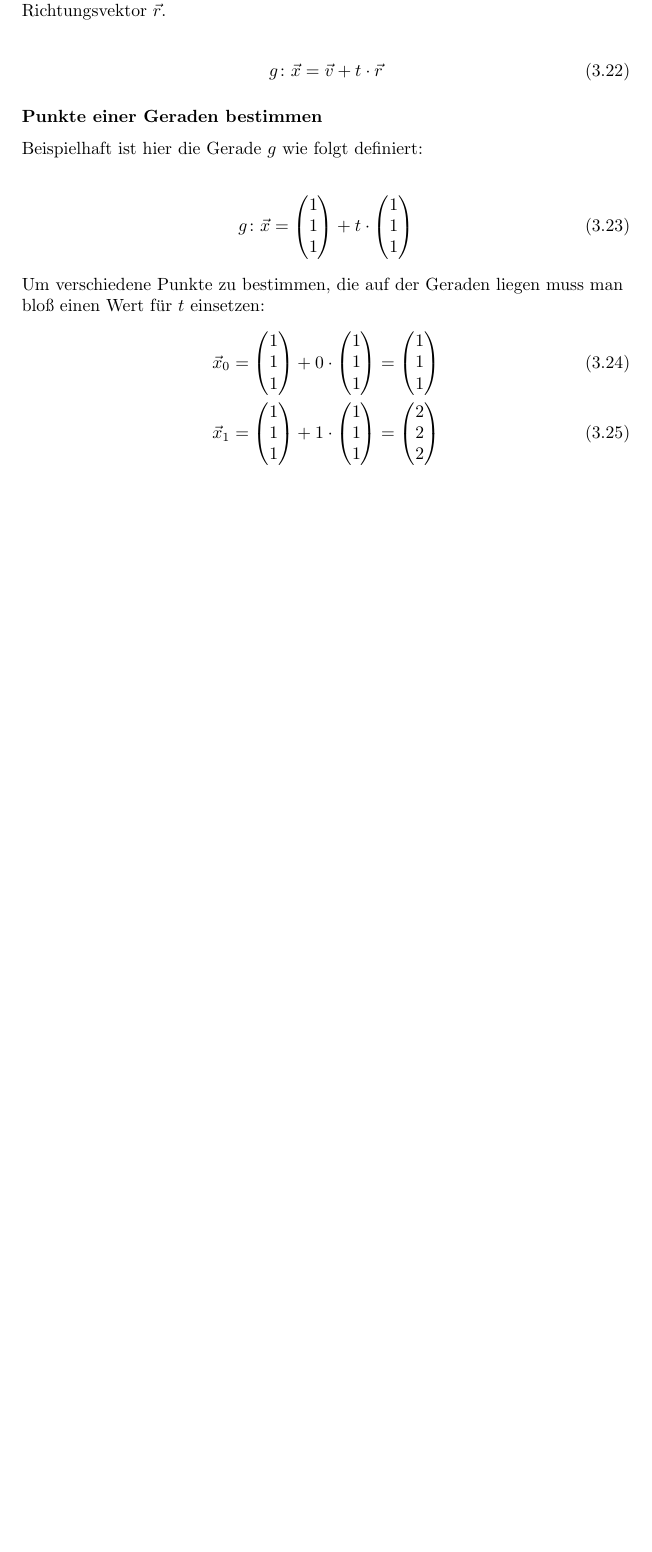
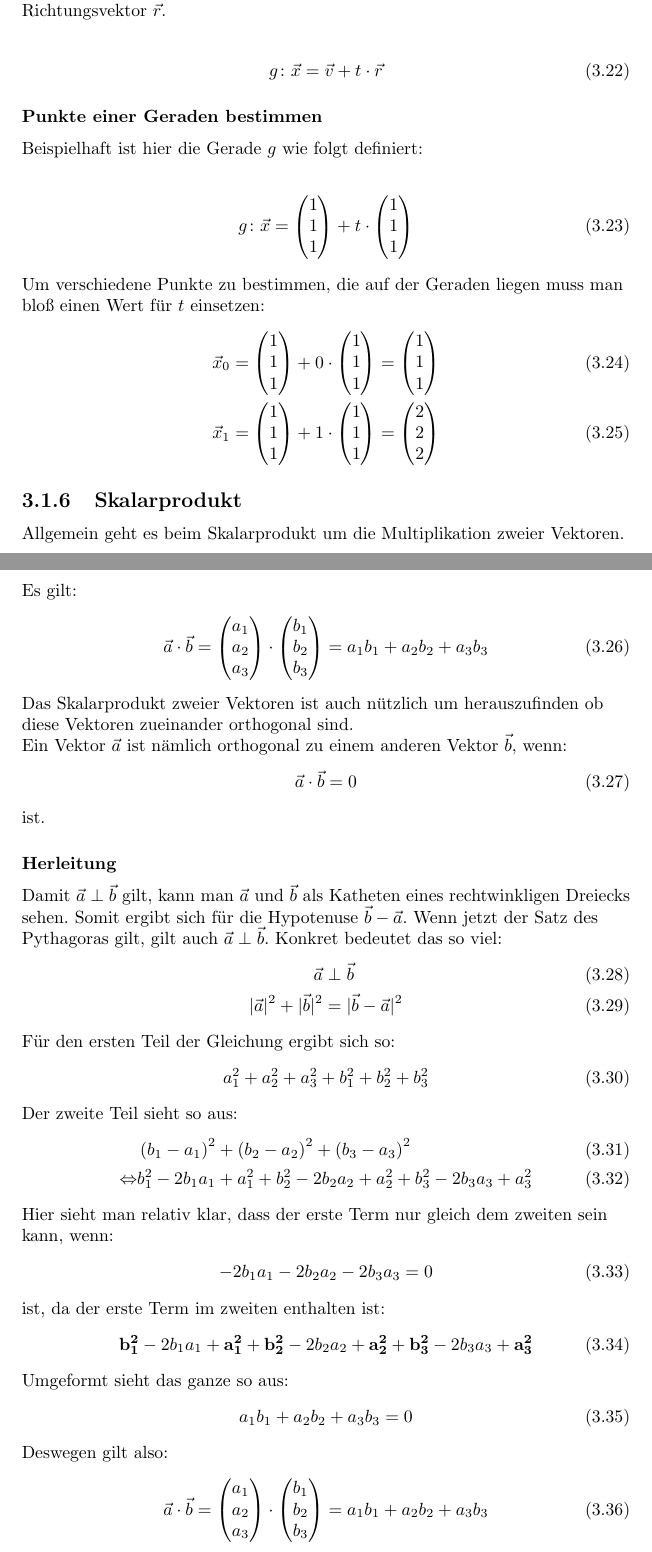
Before and after one commit to tim-tm/mathe-notes, a LaTeX document (mathenotes.tex, which reads includes/analytische_geometrie.tex): part of page 30 of 32 before the commit and two parts of pages 30 and 31 of 33 after it, the two joined at a grey line, cut so that both start at the same text, the shorter picture padded with empty space. Compiled offline with pdfLaTeX.

Commit message:
feat(analytische_geometrie): Skalarprodukt

```diff
--- a/includes/analytische_geometrie.tex
+++ b/includes/analytische_geometrie.tex
@@ -293,3 +293,64 @@ Um verschiedene Punkte zu bestimmen, die auf der Geraden liegen muss man bloß e
     \vec{x}_1=\begin{pmatrix} 1 \\ 1 \\ 1 \end{pmatrix}+1\cdot\begin{pmatrix} 1 \\ 1 \\ 1 \end{pmatrix}=\begin{pmatrix} 2 \\ 2 \\ 2 \end{pmatrix}
 \end{align}
 \end{flushleft}
+
+\subsection{Skalarprodukt}
+\begin{flushleft}
+Allgemein geht es beim Skalarprodukt um die Multiplikation zweier Vektoren.
+
+Es gilt:
+\begin{align}
+    \vec{a}\cdot\vec{b}=\begin{pmatrix} a_1 \\ a_2 \\ a_3 \end{pmatrix}\cdot\begin{pmatrix} b_1 \\ b_2 \\ b_3 \end{pmatrix}=a_1 b_1+a_2 b_2+a_3 b_3
+\end{align}
+
+Das Skalarprodukt zweier Vektoren ist auch nützlich um herauszufinden ob diese Vektoren zueinander
+orthogonal sind.
+
+Ein Vektor $\vec{a}$ ist nämlich orthogonal zu einem anderen Vektor $\vec{b}$, wenn:
+\begin{align}
+    \vec{a}\cdot\vec{b}=0
+\end{align}
+ist.
+\end{flushleft}
+
+\subsubsection{Herleitung}
+\begin{flushleft}
+Damit $\vec{a}\perp\vec{b}$ gilt, kann man $\vec{a}$ und $\vec{b}$ als Katheten eines rechtwinkligen Dreiecks sehen.
+Somit ergibt sich für die Hypotenuse $\vec{b}-\vec{a}$.
+Wenn jetzt der Satz des Pythagoras gilt, gilt auch $\vec{a}\perp\vec{b}$.
+Konkret bedeutet das so viel:
+\begin{align}
+    \vec{a}&\perp\vec{b} \\
+    |\vec{a}|^2+|\vec{b}|^2&=|\vec{b}-\vec{a}|^2
+\end{align}
+
+Für den ersten Teil der Gleichung ergibt sich so:
+\begin{align}
+    a_1^2+a_2^2+a_3^2+b_1^2+b_2^2+b_3^2
+\end{align}
+
+Der zweite Teil sieht so aus:
+\begin{align}
+    &\left(b_1-a_1\right)^2+\left(b_2-a_2\right)^2+\left(b_3-a_3\right)^2 \\
+    \Leftrightarrow &b_1^2-2b_1a_1+a_1^2+b_2^2-2b_2a_2+a_2^2+b_3^2-2b_3a_3+a_3^2
+\end{align}
+
+Hier sieht man relativ klar, dass der erste Term nur gleich dem zweiten sein kann, wenn:
+\begin{align}
+    -2b_1a_1-2b_2a_2-2b_3a_3=0
+\end{align}
+ist, da der erste Term im zweiten enthalten ist:
+\begin{align}
+    \mathbf{b_1^2}-2b_1a_1+\mathbf{a_1^2}+\mathbf{b_2^2}-2b_2a_2+\mathbf{a_2^2}+\mathbf{b_3^2}-2b_3a_3+\mathbf{a_3^2}
+\end{align}
+
+Umgeformt sieht das ganze so aus:
+\begin{align}
+    a_1b_1+a_2b_2+a_3b_3=0
+\end{align}
+
+Deswegen gilt also:
+\begin{align}
+    \vec{a}\cdot\vec{b}=\begin{pmatrix} a_1 \\ a_2 \\ a_3 \end{pmatrix}\cdot\begin{pmatrix} b_1 \\ b_2 \\ b_3 \end{pmatrix}=a_1 b_1+a_2 b_2+a_3 b_3
+\end{align}
+\end{flushleft}
```
